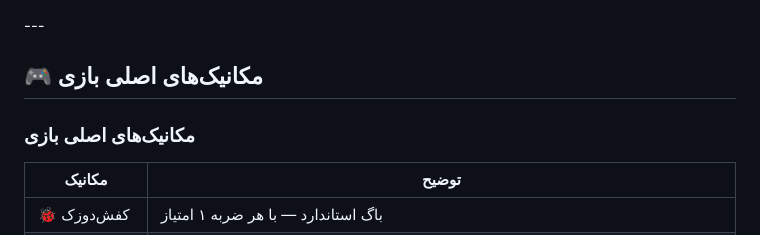
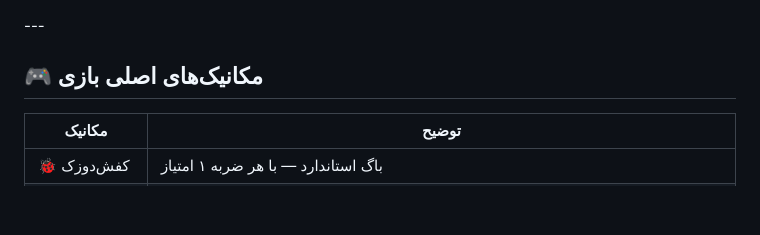
Before and after one commit to NargesJavidi1998/-bug-squasher-, a Markdown page: README.md, the part around the change. Drawn GitHub-style; blank space fills up the shorter version.

```diff
--- a/README.md
+++ b/README.md
@@ -50,8 +50,6 @@
 ---
 
 ## 🎮 مکانیک‌های اصلی بازی
-### مکانیک‌های اصلی بازی
-
 |مکانیک|توضیح|
 |-|-|
 |🐞 کفش‌دوزک|باگ استاندارد — با هر ضربه ۱ امتیاز|
```
